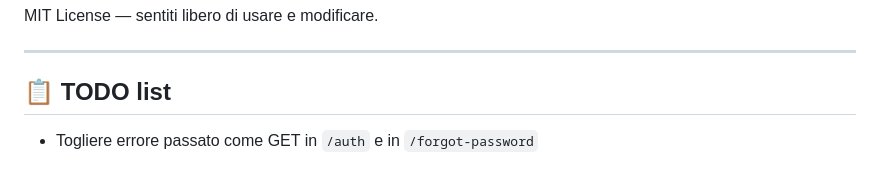
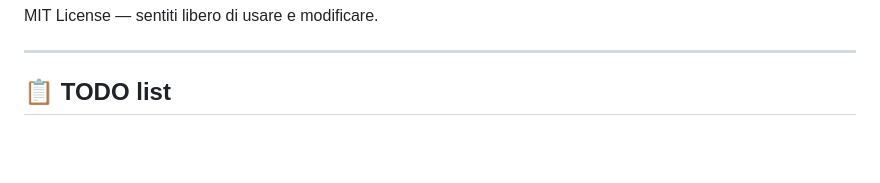
Before and after one commit to Tugamer89/booklib, a Markdown page: README.md, the part around the change. GitHub-like rendering; blank space fills up the shorter version.

Commit message:
Removes completed TODO item
Updates the TODO list by removing the item concerning errors passed as GET parameters in authentication and password reset routes, indicating this task has been addressed.

```diff
--- a/README.md
+++ b/README.md
@@ -151,4 +151,3 @@ MIT License — sentiti libero di usare e modificare.
 ---
 
 ## 📋 TODO list
-* Togliere errore passato come GET in `/auth` e in `/forgot-password`
```
